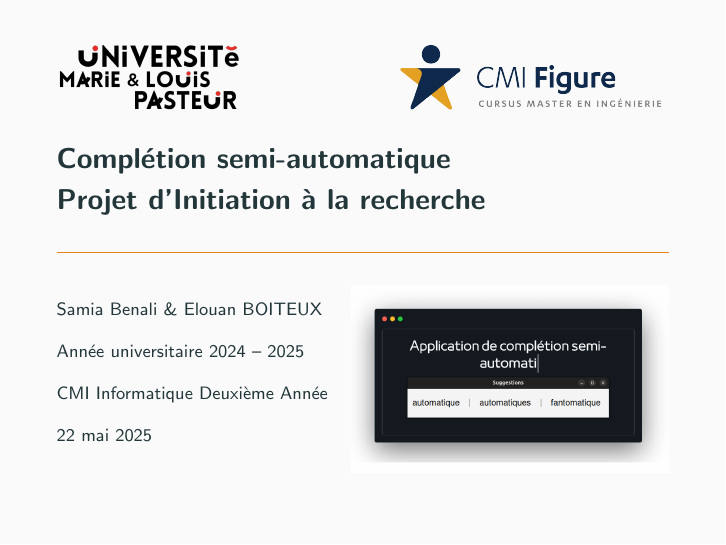
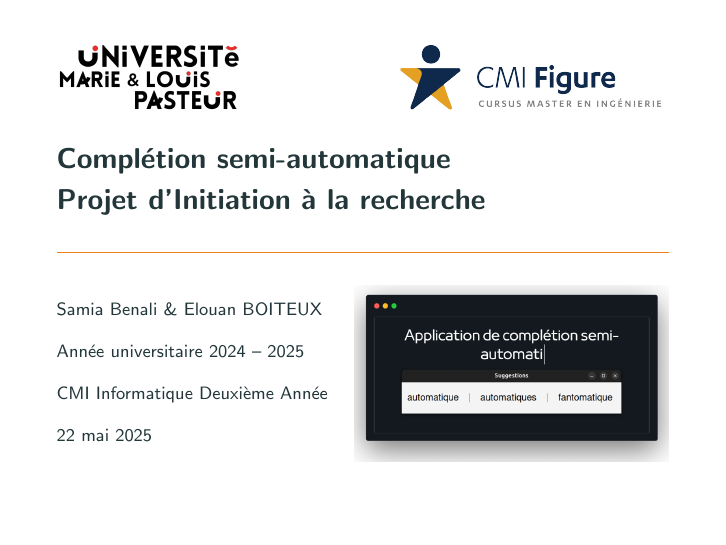
Before and after one commit to Elouan1411/completion-auto, LaTeX slides (docs/oral.tex): page 1 of 29. Compiled offline with pdfLaTeX.

Commit message:
voila plus bord blanc au fond

```diff
--- a/docs/oral.tex
+++ b/docs/oral.tex
@@ -18,6 +18,8 @@
 \usepackage{tikz}
 \usepackage{fontenc}
 \usepackage{ulem}
+
+\setbeamercolor{background canvas}{bg=white}
 
 
 % Redéfinir la commande \insertframenumber pour inclure le logo
@@ -42,7 +44,7 @@
   \includegraphics[height=1.3cm]{images/logo_univ.png}\hfill
   \includegraphics[height=1.3cm]{images/logo_CMI.png}\\[3cm] % Espace entre les logos du haut et le logo Cibest
   \vspace{0.1cm} % Ajoute un espace vertical pour descendre le logo Cibest plus bas
-  \hfill\includegraphics[height=3.3cm]{images/illustration.png}
+  \hfill\includegraphics[height=3.1cm]{images/illustration_borderless.png}
 }
 
 
```
Also changed, not shown: docs/images/illustration_borderless.png (added).
